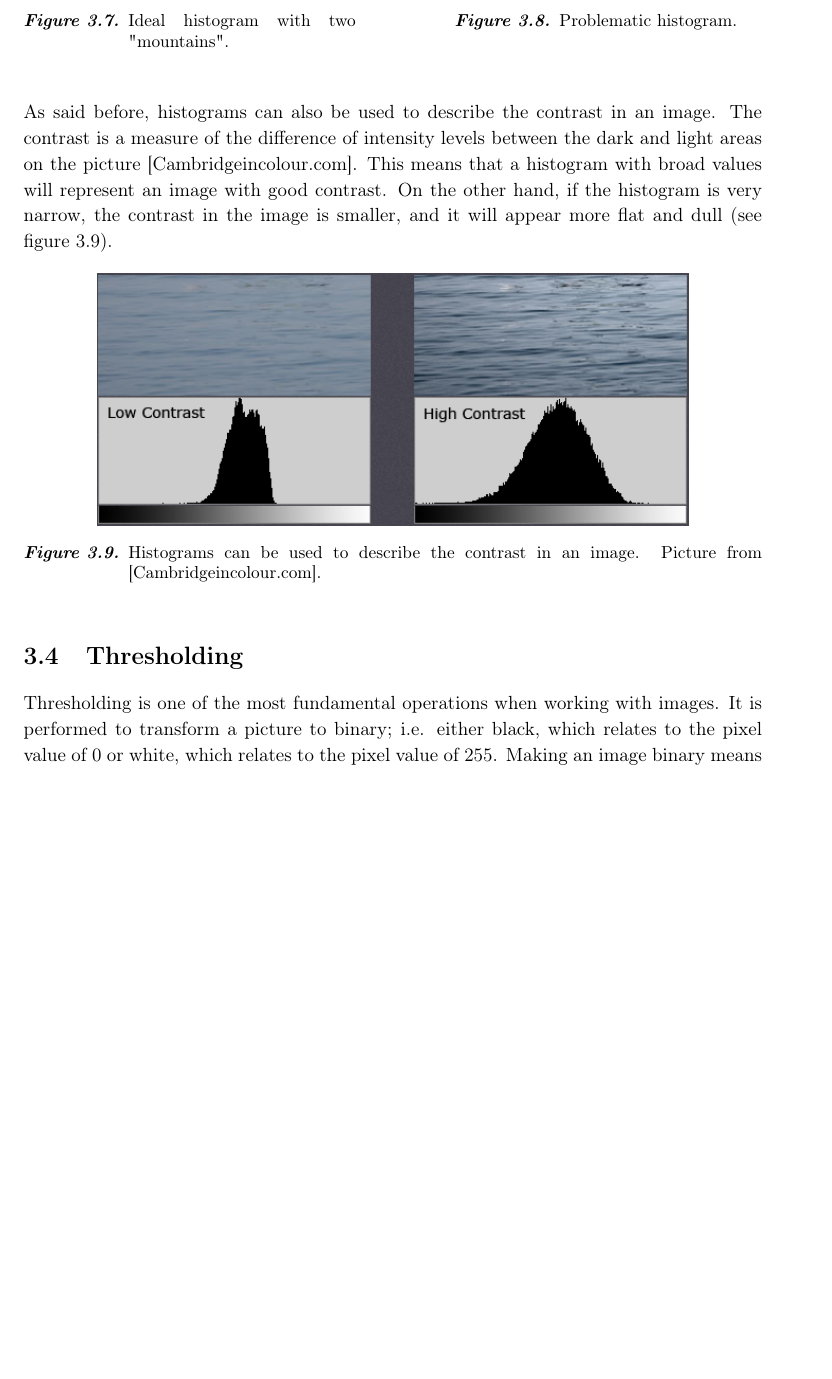
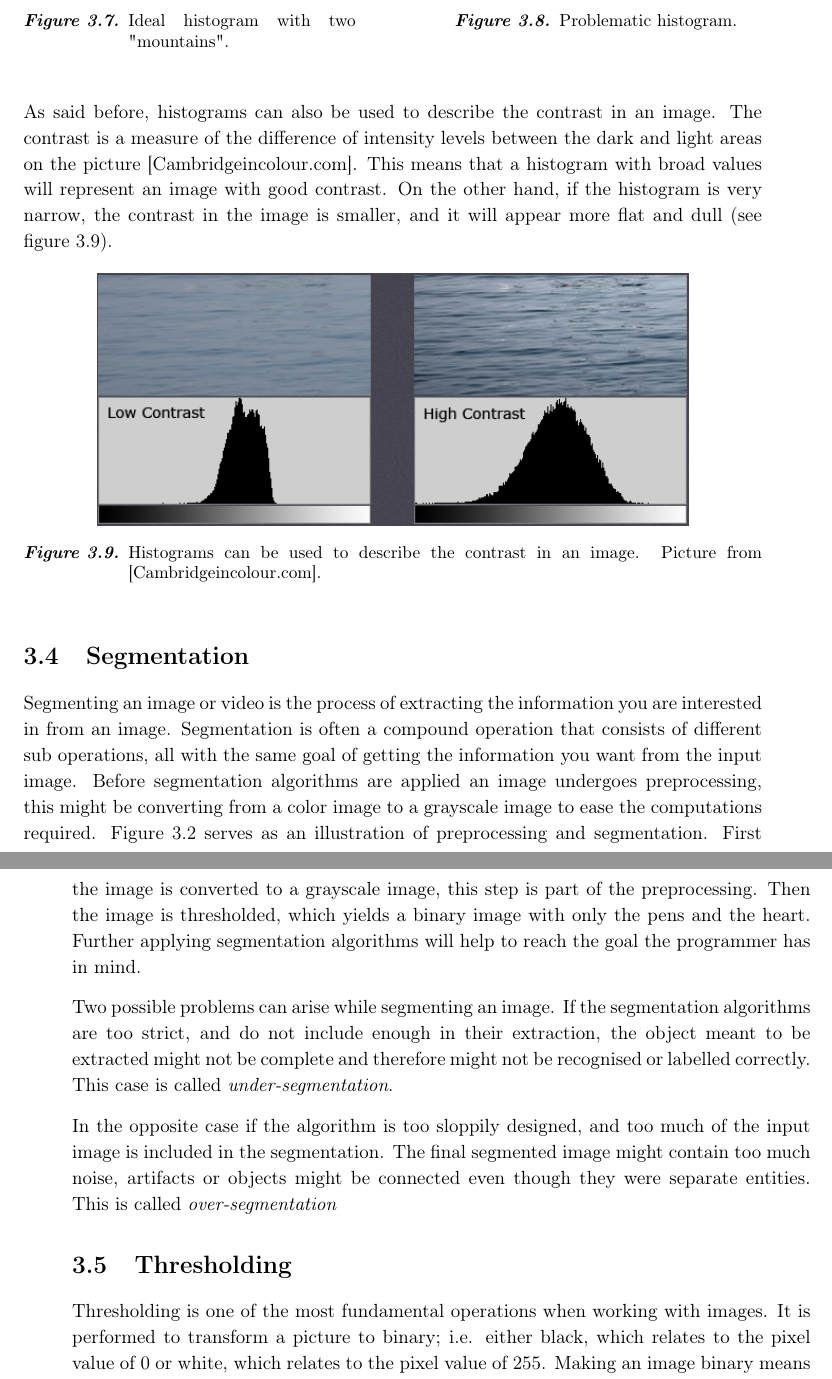
Before and after one commit to Wikzo/MagicCanvas_MedialogyP3_2012, a LaTeX thesis (Report/master.tex, which reads Report/theory.tex): part of page 23 of 98 before the commit and two parts of pages 23 and 24 of 98 after it, the two joined at a grey line, cut so that both start at the same text, the shorter picture padded with empty space. Compiled offline with pdfLaTeX.

```diff
--- a/Report/theory.tex
+++ b/Report/theory.tex
@@ -137,6 +137,14 @@
 \label{fig:histogram_contrast}
 \end{figure}
 
+\section{Segmentation}
+
+Segmenting an image or video is the process of extracting the information you are interested in from an image. Segmentation is often a compound operation that consists of different sub operations, all with the same goal of getting the information you want from the input image. Before segmentation algorithms are applied an image undergoes preprocessing, this might be converting from a color image to a grayscale image to ease the computations required. Figure \ref{fig:ip_ColoredToGrayscaleToBinary} serves as an illustration of preprocessing and segmentation. First the image is converted to a grayscale image, this step is part of the preprocessing. Then the image is thresholded, which yields a binary image with only the pens and the heart. Further applying segmentation algorithms will help to reach the goal the programmer has in mind.
+
+Two possible problems can arise while segmenting an image. If the segmentation algorithms are too strict, and do not include enough in their extraction, the object meant to be extracted might not be complete and therefore might not be recognised or labelled correctly. This case is called \textit{under-segmentation}.
+
+In the opposite case if the algorithm is too sloppily designed, and too much of the input image is included in the segmentation. The final segmented image might contain too much noise, artifacts or objects might be connected even though they were separate entities. This is called \textit{over-segmentation}
+
 \section{Thresholding}\label{sec:Thresholding}
 Thresholding is one of the most fundamental operations when working with images. It is performed to transform a picture to binary; i.e. either black, which relates to the pixel value of 0 or white, which relates to the pixel value of 255. Making an image binary means to show the image in only black and white pixel values.
 
```
Also changed, not shown: Report/marco_work.tex (+1 -1 lines), Report/theory.tex (3 more changed lines).
